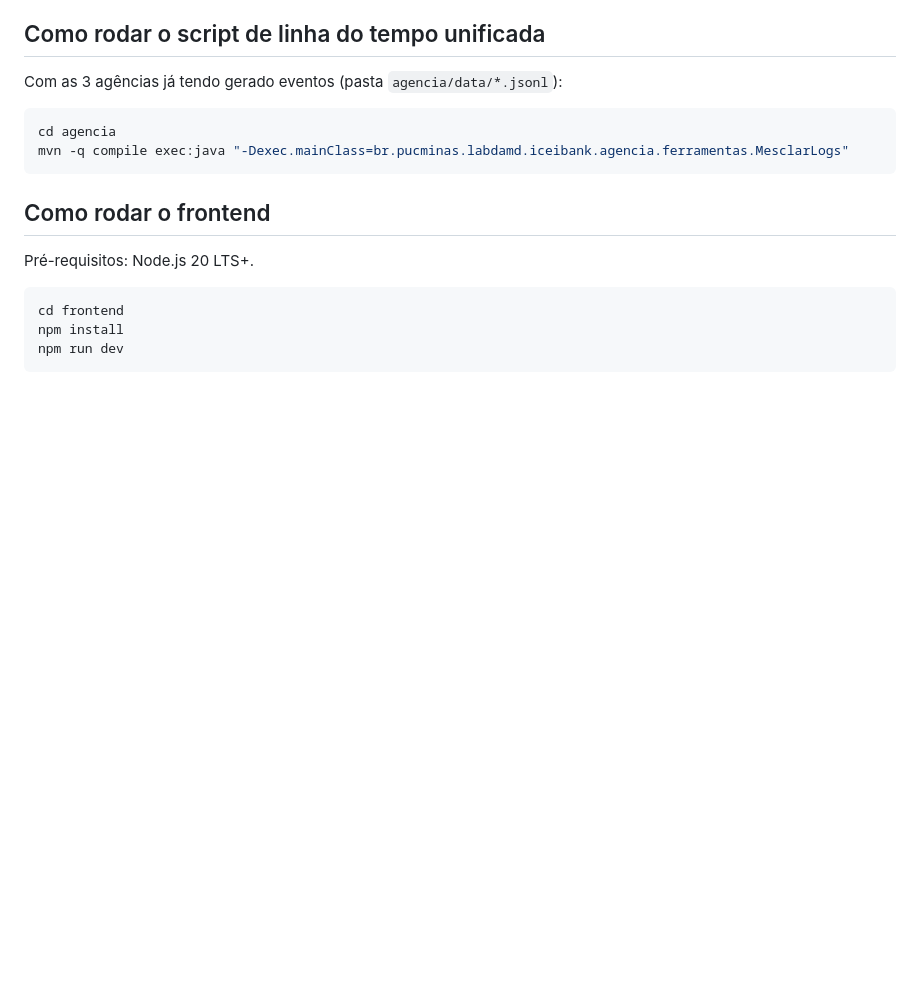
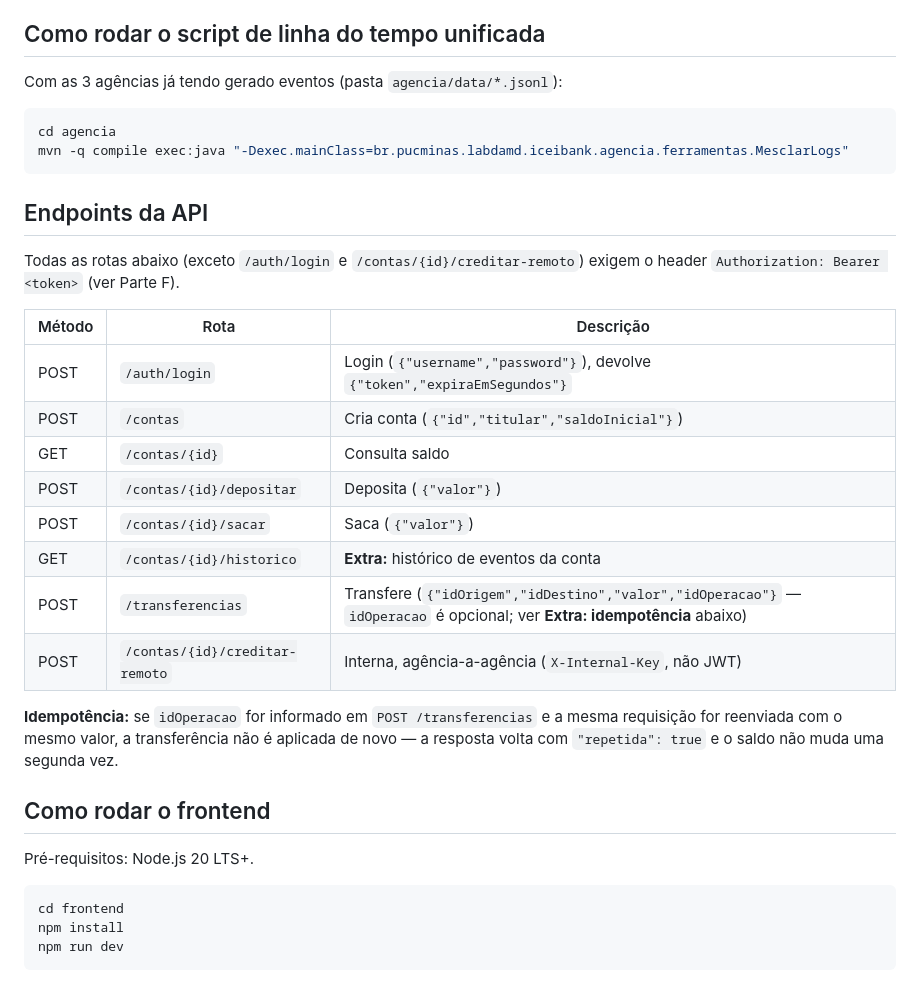
Before and after one commit to GustavoFirmino/ICEIBank, a Markdown page: README.md, the part around the change. Rendered like a GitHub page; blank space fills up the shorter version.

Commit message:
docs(iceibank): documenta os endpoints da api no readme

````diff
--- a/README.md
+++ b/README.md
@@ -76,6 +76,23 @@ cd agencia
 mvn -q compile exec:java "-Dexec.mainClass=br.pucminas.labdamd.iceibank.agencia.ferramentas.MesclarLogs"
 ```
 
+## Endpoints da API
+
+Todas as rotas abaixo (exceto `/auth/login` e `/contas/{id}/creditar-remoto`) exigem o header `Authorization: Bearer <token>` (ver Parte F).
+
+| Método | Rota | Descrição |
+|---|---|---|
+| POST | `/auth/login` | Login (`{"username","password"}`), devolve `{"token","expiraEmSegundos"}` |
+| POST | `/contas` | Cria conta (`{"id","titular","saldoInicial"}`) |
+| GET | `/contas/{id}` | Consulta saldo |
+| POST | `/contas/{id}/depositar` | Deposita (`{"valor"}`) |
+| POST | `/contas/{id}/sacar` | Saca (`{"valor"}`) |
+| GET | `/contas/{id}/historico` | **Extra:** histórico de eventos da conta |
+| POST | `/transferencias` | Transfere (`{"idOrigem","idDestino","valor","idOperacao"}` — `idOperacao` é opcional; ver **Extra: idempotência** abaixo) |
+| POST | `/contas/{id}/creditar-remoto` | Interna, agência-a-agência (`X-Internal-Key`, não JWT) |
+
+**Idempotência:** se `idOperacao` for informado em `POST /transferencias` e a mesma requisição for reenviada com o mesmo valor, a transferência não é aplicada de novo — a resposta volta com `"repetida": true` e o saldo não muda uma segunda vez.
+
 ## Como rodar o frontend
 
 Pré-requisitos: Node.js 20 LTS+.
````
